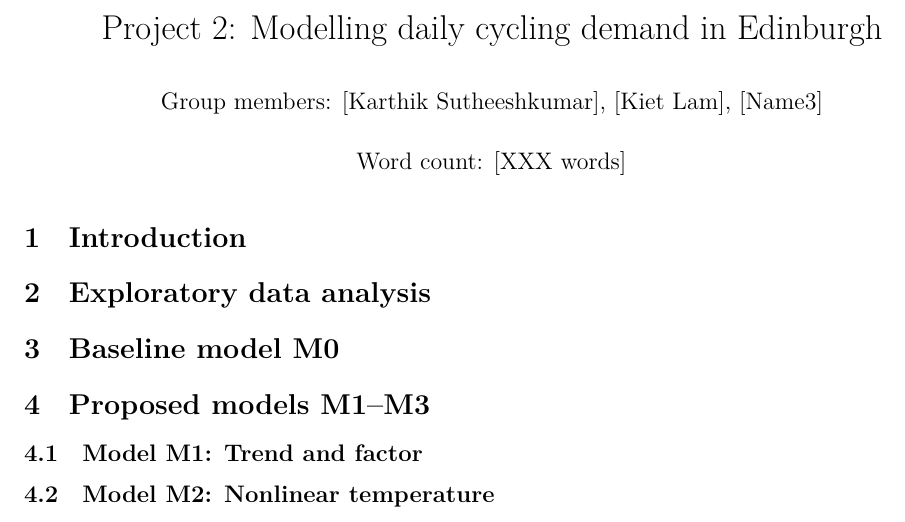
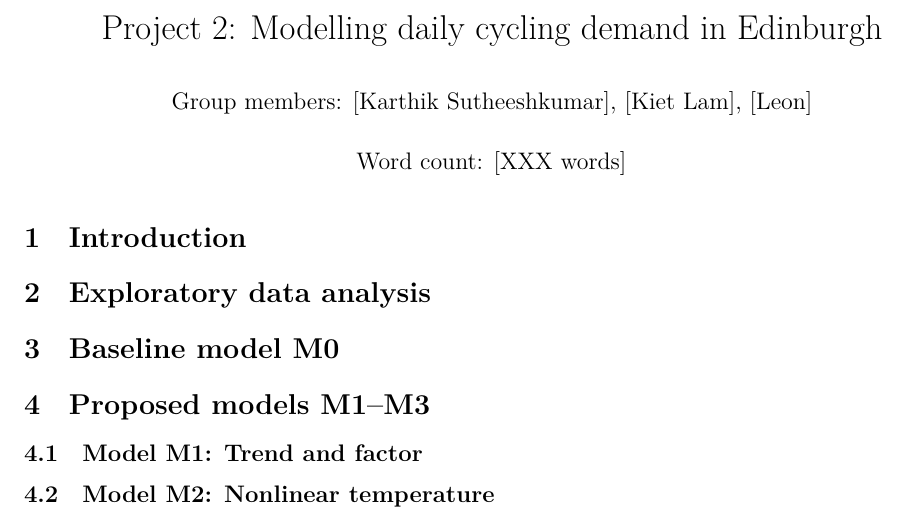
Before and after one commit to VKLam/Project-02, an R Markdown document (Report_project02.Rmd): part of page 1 of 2, cut so that both start at the same text. Rendered offline with R 4.5, knitr and Pandoc, then LaTeX, with nearby package versions.

Commit message:
added name

```diff
--- a/Report_project02.Rmd
+++ b/Report_project02.Rmd
@@ -1,6 +1,6 @@
 ---
 title: 'Project 2: Modelling daily cycling demand in Edinburgh'
-author: 'Group members: [Karthik Sutheeshkumar], [Kiet Lam], [Name3]'
+author: 'Group members: [Karthik Sutheeshkumar], [Kiet Lam], [Leon]'
 date: 'Word count: [XXX words]'
 output:
   pdf_document:
```
Also changed, not shown: Report_project02.Rmd (1 more changed lines).
